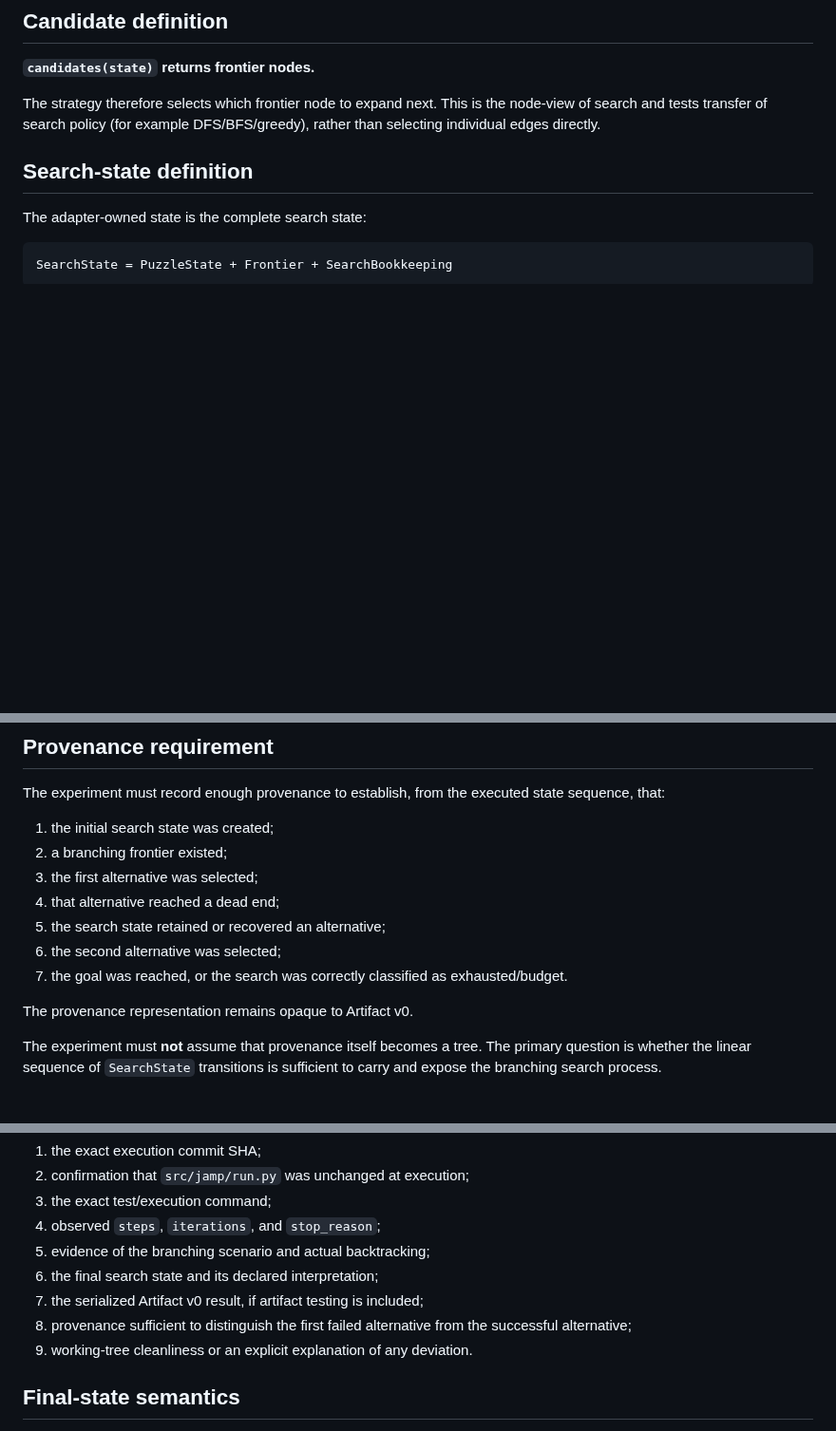
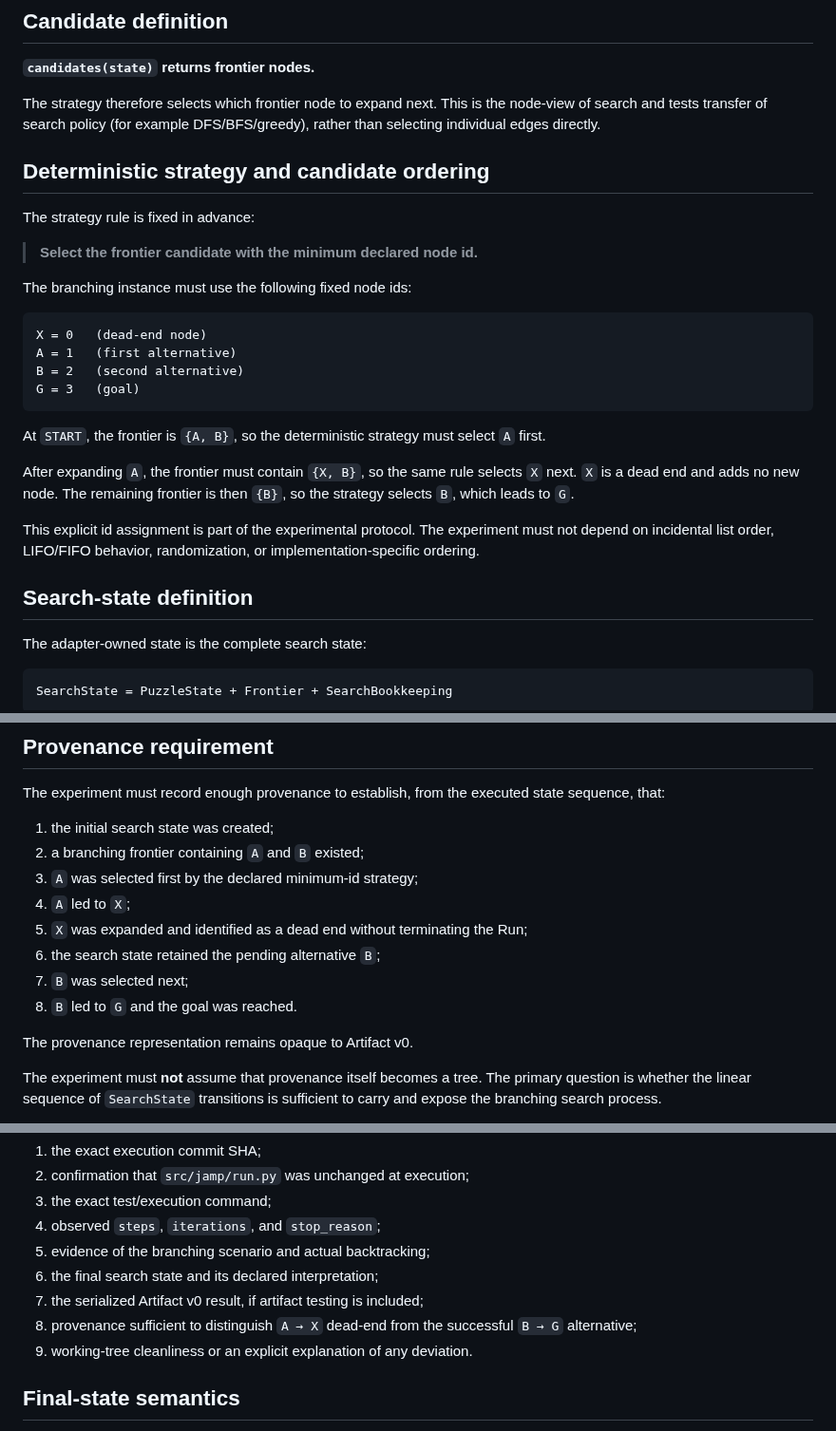
Before and after one commit to qwertymarketolog-lab/JAMP, a Markdown page: docs/research/EXP-03-SEARCH-TRANSFER.md, 3 parts joined by grey strips. Shown at 95% size. GitHub-like rendering; blank space fills up the shorter version.

````diff
--- a/docs/research/EXP-03-SEARCH-TRANSFER.md
+++ b/docs/research/EXP-03-SEARCH-TRANSFER.md
@@ -29,6 +29,27 @@ This is a test of the search abstraction boundary, not a claim that JAMP is a ge
 **`candidates(state)` returns frontier nodes.**
 
 The strategy therefore selects which frontier node to expand next. This is the node-view of search and tests transfer of search policy (for example DFS/BFS/greedy), rather than selecting individual edges directly.
+
+## Deterministic strategy and candidate ordering
+
+The strategy rule is fixed in advance:
+
+> **Select the frontier candidate with the minimum declared node id.**
+
+The branching instance must use the following fixed node ids:
+
+```text
+X = 0   (dead-end node)
+A = 1   (first alternative)
+B = 2   (second alternative)
+G = 3   (goal)
+```
+
+At `START`, the frontier is `{A, B}`, so the deterministic strategy must select `A` first.
+
+After expanding `A`, the frontier must contain `{X, B}`, so the same rule selects `X` next. `X` is a dead end and adds no new node. The remaining frontier is then `{B}`, so the strategy selects `B`, which leads to `G`.
+
+This explicit id assignment is part of the experimental protocol. The experiment must not depend on incidental list order, LIFO/FIFO behavior, randomization, or implementation-specific ordering.
 
 ## Search-state definition
 
@@ -126,12 +164,13 @@ A change to `src/jamp/run.py` required specifically to support branching/backtra
 The experiment must record enough provenance to establish, from the executed state sequence, that:
 
 1. the initial search state was created;
-2. a branching frontier existed;
-3. the first alternative was selected;
-4. that alternative reached a dead end;
-5. the search state retained or recovered an alternative;
-6. the second alternative was selected;
-7. the goal was reached, or the search was correctly classified as exhausted/budget.
+2. a branching frontier containing `A` and `B` existed;
+3. `A` was selected first by the declared minimum-id strategy;
+4. `A` led to `X`;
+5. `X` was expanded and identified as a dead end without terminating the Run;
+6. the search state retained the pending alternative `B`;
+7. `B` was selected next;
+8. `B` led to `G` and the goal was reached.
 
 The provenance representation remains opaque to Artifact v0.
 
@@ -198,7 +239,7 @@ A completed EXP-03 report must include:
 5. evidence of the branching scenario and actual backtracking;
 6. the final search state and its declared interpretation;
 7. the serialized Artifact v0 result, if artifact testing is included;
-8. provenance sufficient to distinguish the first failed alternative from the successful alternative;
+8. provenance sufficient to distinguish `A → X` dead-end from the successful `B → G` alternative;
 9. working-tree cleanliness or an explicit explanation of any deviation.
 
 ## Final-state semantics
````
Also changed, not shown: other parts of docs/research/EXP-03-SEARCH-TRANSFER.md (+28 -9 lines).
